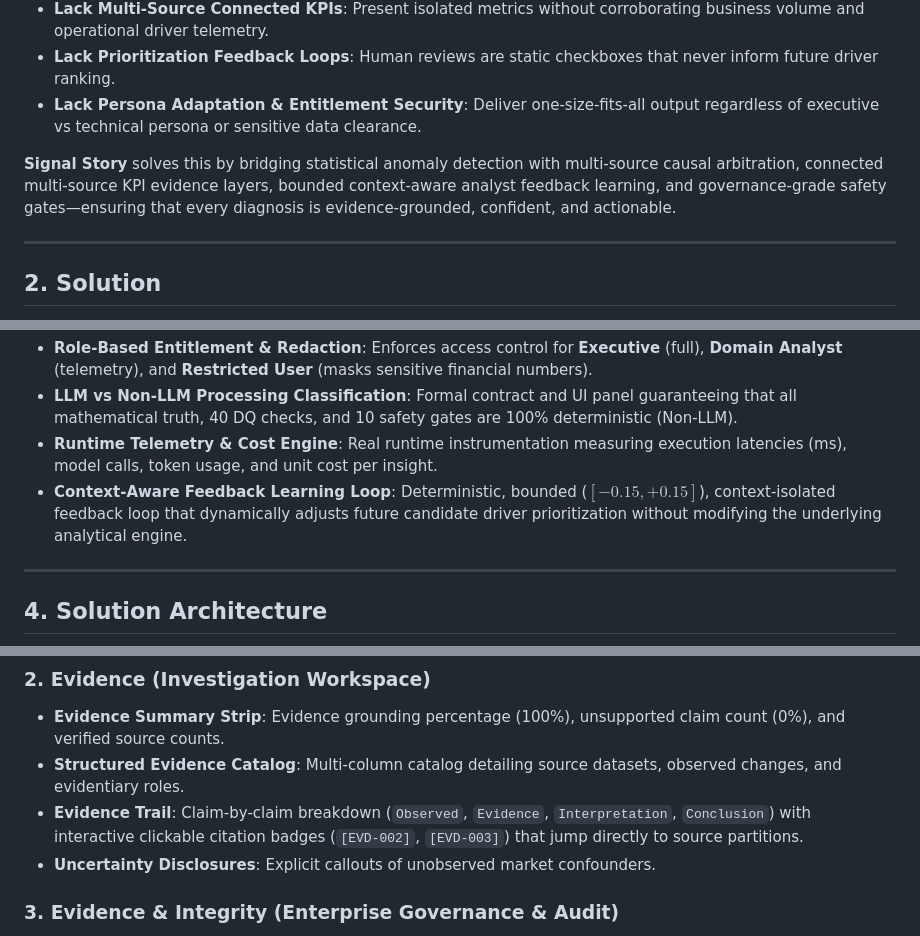
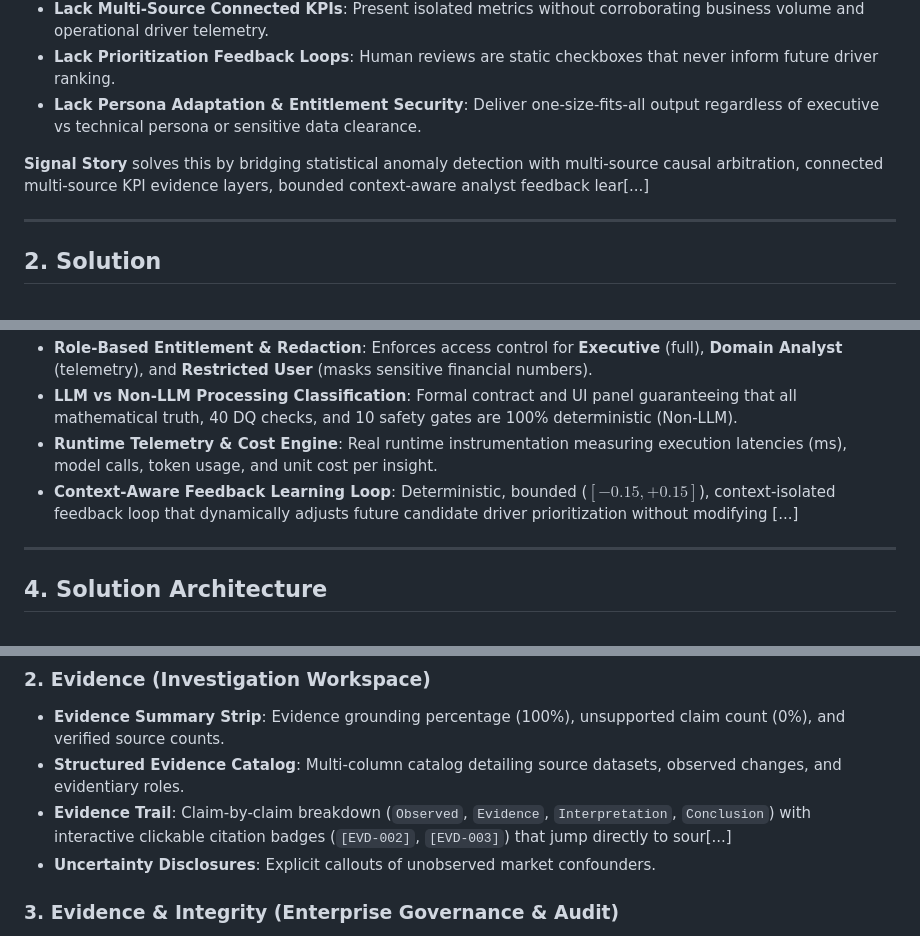
Before and after one commit to rajukumar-501/signal--story, a Markdown page: README.md, 3 parts joined by grey strips. Drawn GitHub-style.

```diff
--- a/README.md
+++ b/README.md
@@ -23,7 +23,7 @@ Traditional AI chatbots and generic dashboard solutions frequently fail in enter
 * **Lack Prioritization Feedback Loops**: Human reviews are static checkboxes that never inform future driver ranking.
 * **Lack Persona Adaptation & Entitlement Security**: Deliver one-size-fits-all output regardless of executive vs technical persona or sensitive data clearance.
 
-**Signal Story** solves this by bridging statistical anomaly detection with multi-source causal arbitration, connected multi-source KPI evidence layers, bounded context-aware analyst feedback learning, and governance-grade safety gates—ensuring that every diagnosis is evidence-grounded, confident, and actionable.
+**Signal Story** solves this by bridging statistical anomaly detection with multi-source causal arbitration, connected multi-source KPI evidence layers, bounded context-aware analyst feedback lear[...]
 
 ---
 
@@ -66,7 +66,7 @@ Actionable Decision Delivery (Executive Briefing vs Deep Analytical Trace)
 * **Role-Based Entitlement & Redaction**: Enforces access control for **Executive** (full), **Domain Analyst** (telemetry), and **Restricted User** (masks sensitive financial numbers).
 * **LLM vs Non-LLM Processing Classification**: Formal contract and UI panel guaranteeing that all mathematical truth, 40 DQ checks, and 10 safety gates are 100% deterministic (Non-LLM).
 * **Runtime Telemetry & Cost Engine**: Real runtime instrumentation measuring execution latencies (ms), model calls, token usage, and unit cost per insight.
-* **Context-Aware Feedback Learning Loop**: Deterministic, bounded ($[-0.15, +0.15]$), context-isolated feedback loop that dynamically adjusts future candidate driver prioritization without modifying the underlying analytical engine.
+* **Context-Aware Feedback Learning Loop**: Deterministic, bounded ($[-0.15, +0.15]$), context-isolated feedback loop that dynamically adjusts future candidate driver prioritization without modifying [...]
 
 ---
 
@@ -153,7 +153,7 @@ Designed for **5–10 second executive comprehension**:
 ### 2. Evidence (Investigation Workspace)
 * **Evidence Summary Strip**: Evidence grounding percentage (100%), unsupported claim count (0%), and verified source counts.
 * **Structured Evidence Catalog**: Multi-column catalog detailing source datasets, observed changes, and evidentiary roles.
-* **Evidence Trail**: Claim-by-claim breakdown (`Observed`, `Evidence`, `Interpretation`, `Conclusion`) with interactive clickable citation badges (`[EVD-002]`, `[EVD-003]`) that jump directly to source partitions.
+* **Evidence Trail**: Claim-by-claim breakdown (`Observed`, `Evidence`, `Interpretation`, `Conclusion`) with interactive clickable citation badges (`[EVD-002]`, `[EVD-003]`) that jump directly to sour[...]
 * **Uncertainty Disclosures**: Explicit callouts of unobserved market confounders.
 
 ### 3. Evidence & Integrity (Enterprise Governance & Audit)
```
Also changed, not shown: other parts of README.md (+18 -16 lines).
